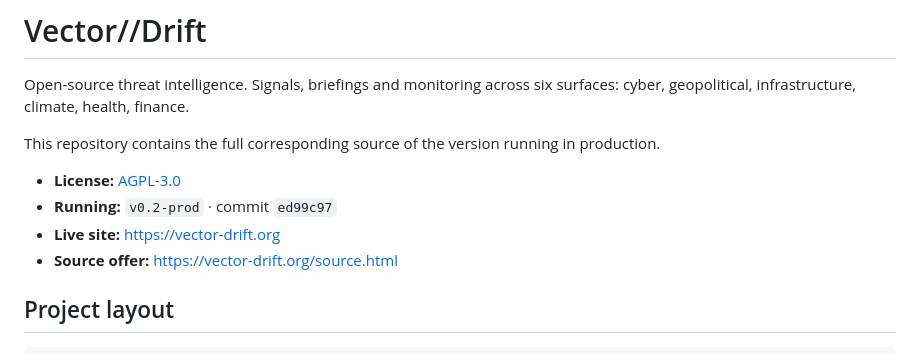
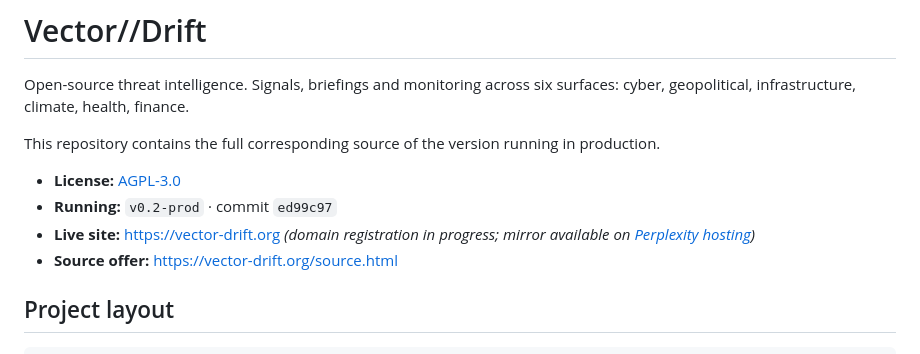
Before and after one commit to pietvanbloom-lab/vector-drift, a Markdown page: README.md, the part around the change. GitHub-like rendering.

Commit message:
docs: note domain registration in progress, link Perplexity mirror

```diff
--- a/README.md
+++ b/README.md
@@ -8,7 +8,7 @@ in production.
 
 - **License:** [AGPL-3.0](LICENSE)
 - **Running:** `v0.2-prod` · commit `ed99c97`
-- **Live site:** https://vector-drift.org
+- **Live site:** https://vector-drift.org _(domain registration in progress; mirror available on [Perplexity hosting](https://www.perplexity.ai/computer/a/vector-drift-guWF.UvsTCaGmOsUAlyIGA))_
 - **Source offer:** https://vector-drift.org/source.html
 
 ## Project layout
```
